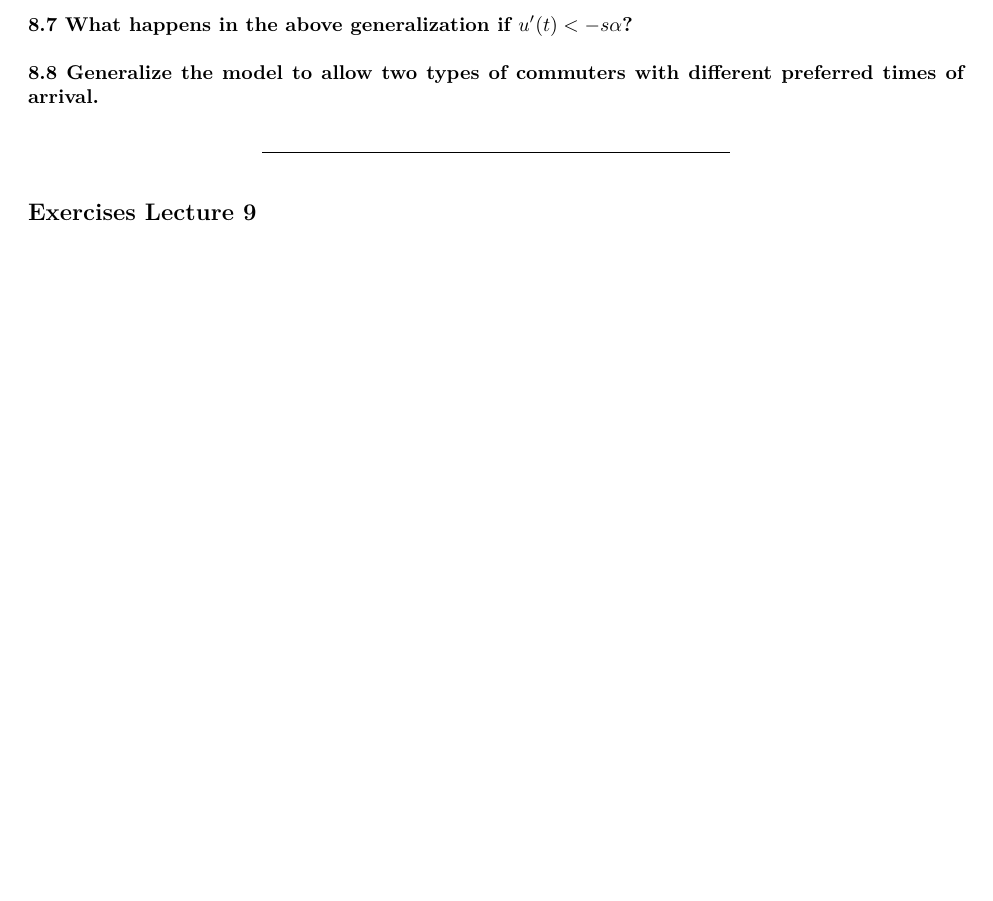
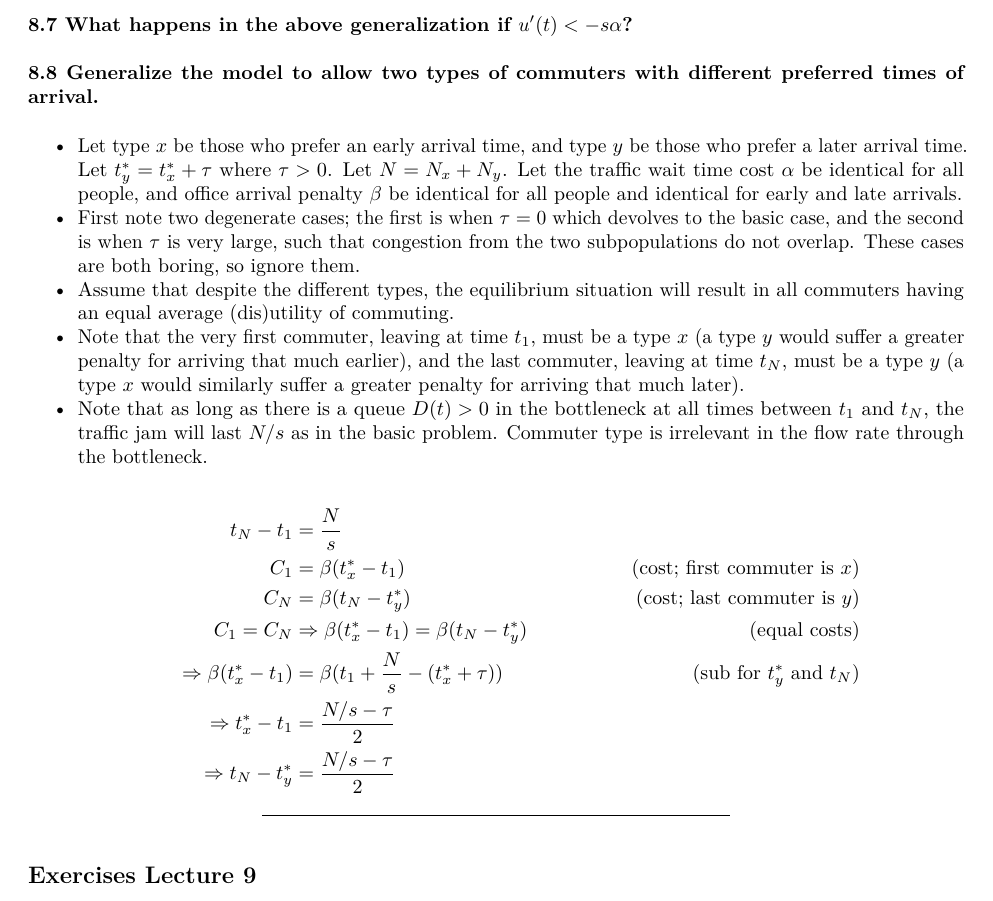
Before and after one commit to oharac/econ_courses, an R Markdown document (econ230b/hw/ps5/hw8_9.Rmd): part of page 4 of 4 before the commit and part of page 4 of 5 after it, cut so that both start at the same text, the shorter picture padded with empty space. The pictures show the output file econ230b/hw/ps5/hw8_9.pdf that the author committed with the source.

Commit message:
added answers for first few PSs and starting on question 8.8

```diff
--- a/econ230b/hw/ps5/hw8_9.Rmd
+++ b/econ230b/hw/ps5/hw8_9.Rmd
@@ -135,6 +135,26 @@ Show what happens in the limit as $\gamma$ gets large.
 
 ### 8.8 Generalize the model to allow two types of commuters with different preferred times of arrival.
 
+* Let type $x$ be those who prefer an early arrival time, and type $y$ be those who prefer a later arrival time.  Let $t_y^* = t_x^* + \tau$ where $\tau > 0$.  Let $N = N_x + N_y$.  Let the traffic wait time cost $\alpha$ be identical for all people, and office arrival penalty $\beta$ be identical for all people and identical for early and late arrivals.
+* First note two degenerate cases; the first is when $\tau = 0$ which devolves to the basic case, and the second is when $\tau$ is very large, such that congestion from the two subpopulations do not overlap.  These cases are both boring, so ignore them.
+* Assume that despite the different types, the equilibrium situation will result in all commuters having an equal average (dis)utility of commuting.
+* Note that the very first commuter, leaving at time $t_1$, must be a type $x$ (a type $y$ would suffer a greater penalty for arriving that much earlier), and the last commuter, leaving at time $t_N$, must be a type $y$ (a type $x$ would similarly suffer a greater penalty for arriving that much later).
+* Note that as long as there is a queue $D(t) > 0$ in the bottleneck at all times between $t_1$ and $t_N$, the total traffic jam will last $N/s$ as in the basic problem.  Commuter type is irrelevant in the flow rate through the bottleneck.
+\begin{align*}
+  t_N - t_1 &= \frac{N}{s}\\
+  C_1 &= \beta (t_x^* - t_1)
+      &\text{(cost; first commuter is $x$)}\\
+  C_N &= \beta (t_N - t_y^*)
+      &\text{(cost; last commuter is $y$)}\\
+  C_1 = C_N &\Rightarrow \beta (t_x^* - t_1) = \beta (t_N - t_y^*)
+      &\text{(equal costs)}\\
+  \Rightarrow \beta (t_x^* - t_1) &= \beta (t_1 + \frac{N}{s} - (t_x^* + \tau))
+      &\text{(sub for $t_y^*$ and $t_N$)}\\
+  \Rightarrow t_x^* - t_1 &= \frac{N/s - \tau}{2}\\
+  \Rightarrow t_N - t_y^* &= \frac{N/s - \tau}{2}
+\end{align*}
+
+
 
 -----
 
```
Also changed, not shown: econ230b/hw/ps1/pfans1.pdf (added), econ230b/hw/ps1/pfans2.pdf (added), econ230b/hw/ps2/pfans4.pdf (added), econ230b/hw/ps3/pfans5.pdf (added), econ230b/hw/ps5/hw8_9.pdf, 3 other files.
